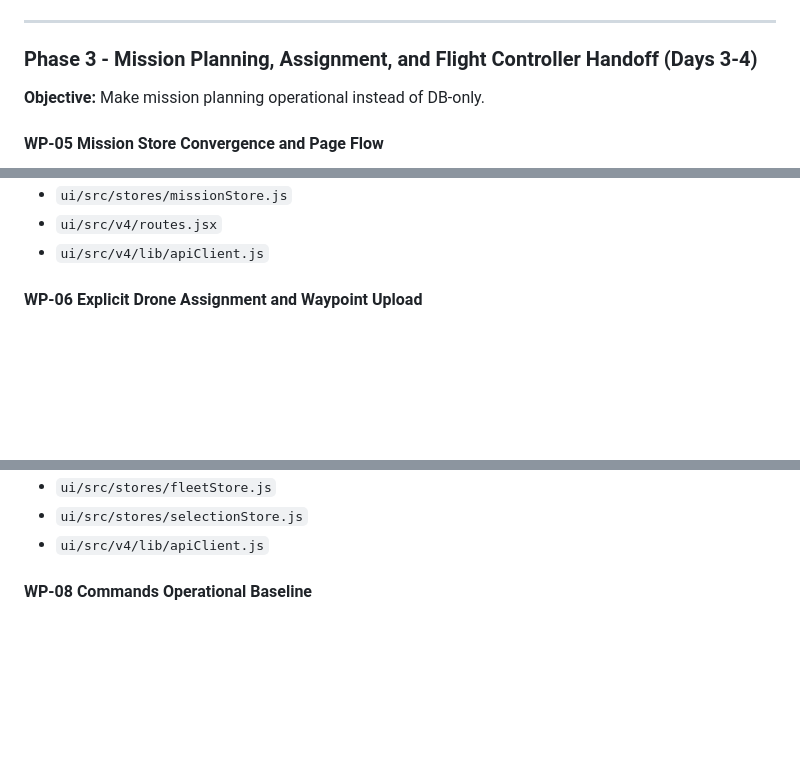
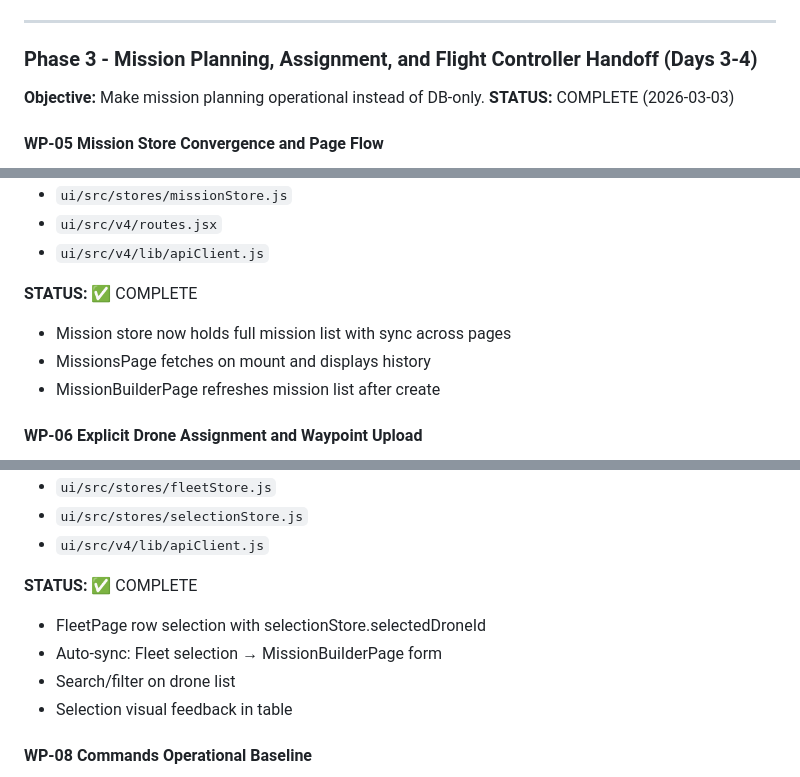
Before and after one commit to nsin08/ai_drones, a Markdown page: .context/sprint/2026-W10-operational-implementation-plan.md, 3 parts joined by grey strips. Rendered like a GitHub page; blank space fills up the shorter version.

```diff
--- a/.context/sprint/2026-W10-operational-implementation-plan.md
+++ b/.context/sprint/2026-W10-operational-implementation-plan.md
@@ -358,7 +362,7 @@ As a product owner, I need role restrictions to be real in both UI and API, not
 ### Phase 3 - Mission Planning, Assignment, and Flight Controller Handoff (Days 3-4)
 
 **Objective:** Make mission planning operational instead of DB-only.
-
+**STATUS:** COMPLETE (2026-03-03)
 #### WP-05 Mission Store Convergence and Page Flow
 
 **User Story:**
@@ -387,6 +391,11 @@ As an operator, the mission summary page and the mission builder must reflect on
 - `ui/src/stores/missionStore.js`
 - `ui/src/v4/routes.jsx`
 - `ui/src/v4/lib/apiClient.js`
+
+**STATUS:** ✅ COMPLETE
+- Mission store now holds full mission list with sync across pages
+- MissionsPage fetches on mount and displays history
+- MissionBuilderPage refreshes mission list after create
 
 #### WP-06 Explicit Drone Assignment and Waypoint Upload
 
@@ -461,6 +479,12 @@ As an operator, I can view the current drone as part of a fleet, select it, and
 - `ui/src/stores/fleetStore.js`
 - `ui/src/stores/selectionStore.js`
 - `ui/src/v4/lib/apiClient.js`
+
+**STATUS:** ✅ COMPLETE
+- FleetPage row selection with selectionStore.selectedDroneId
+- Auto-sync: Fleet selection → MissionBuilderPage form
+- Search/filter on drone list
+- Selection visual feedback in table
 
 #### WP-08 Commands Operational Baseline
 
```
Also changed, not shown: other parts of .context/sprint/2026-W10-operational-implementation-plan.md (+25 -10 lines).
